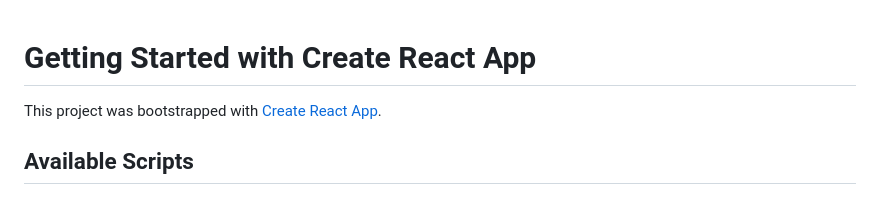
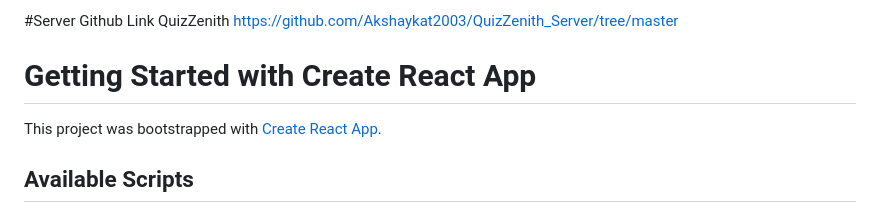
Before and after one commit to Akshaykat2003/quizZenth_Client, a Markdown page: README.md, the part around the change. GitHub-like rendering.

```diff
--- a/README.md
+++ b/README.md
@@ -1,3 +1,8 @@
+
+#Server Github Link QuizZenith
+https://github.com/Akshaykat2003/QuizZenith_Server/tree/master
+
+
 # Getting Started with Create React App
 
 This project was bootstrapped with [Create React App](https://github.com/facebook/create-react-app).
```
